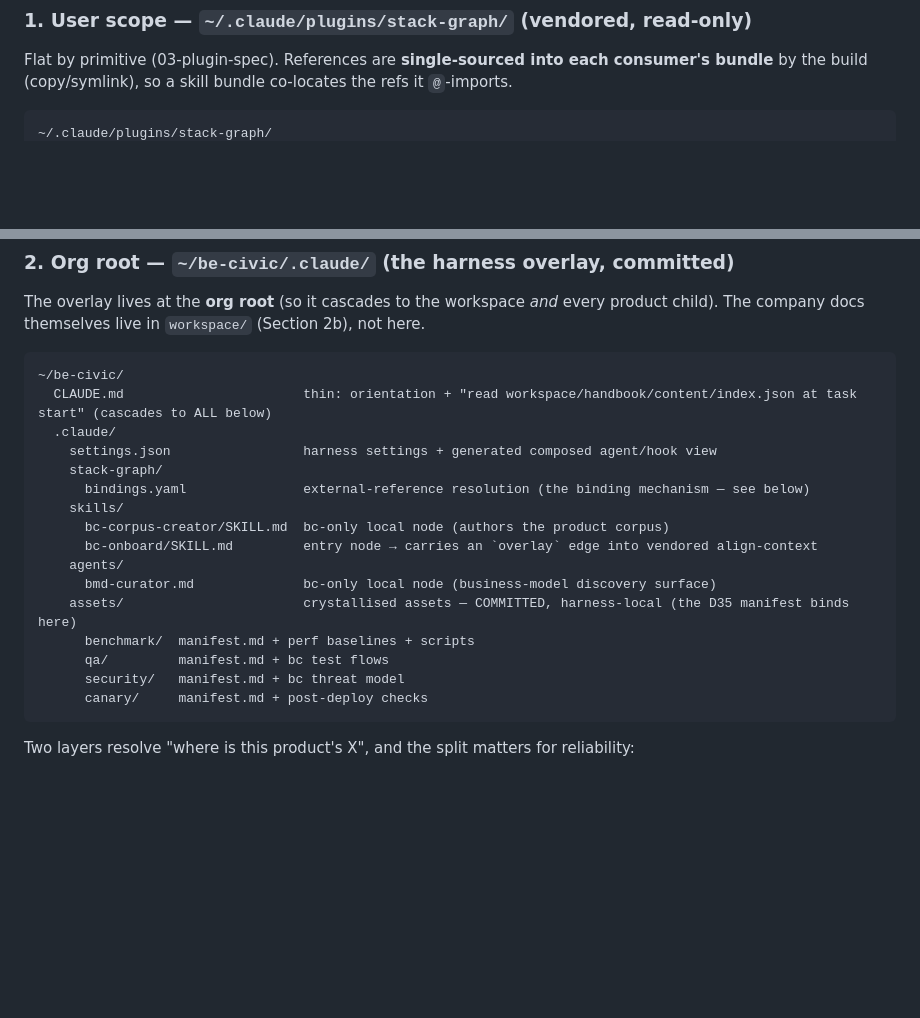
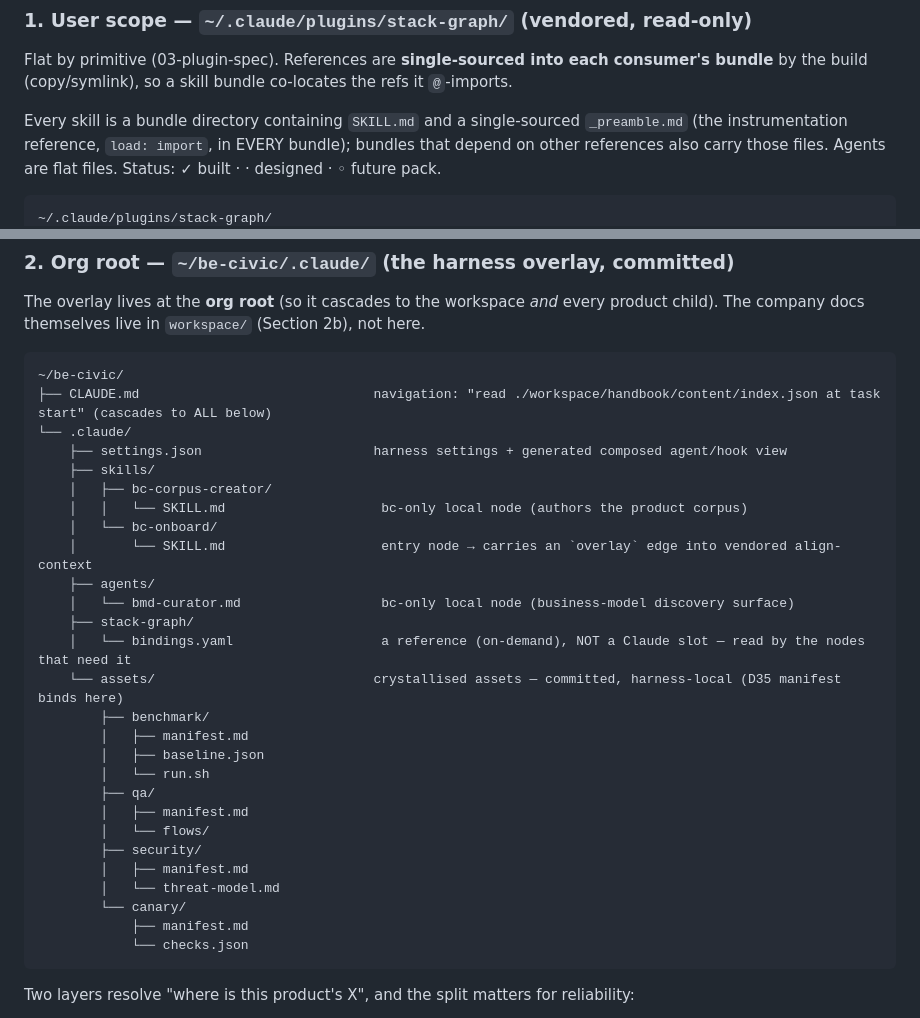
Before and after one commit to hk121992/stack-graph, a Markdown page: docs/be-civic-design.md, 2 parts joined by grey strips. Drawn GitHub-style; blank space fills up the shorter version.

````diff
--- a/docs/be-civic-design.md
+++ b/docs/be-civic-design.md
@@ -151,5 +172,9 @@ Legend: ✓ = already built in `graph/`; · = designed (graph-map); ◦ = future
 Flat by primitive (03-plugin-spec). References are **single-sourced into each consumer's
 bundle** by the build (copy/symlink), so a skill bundle co-locates the refs it `@`-imports.
 
+Every skill is a bundle directory containing `SKILL.md` and a single-sourced `_preamble.md`
+(the instrumentation reference, `load: import`, in EVERY bundle); bundles that depend on other
+references also carry those files. Agents are flat files. Status: ✓ built · · designed · ◦ future pack.
+
 ```
 ~/.claude/plugins/stack-graph/
@@ -193,21 +300,32 @@ The company docs themselves live in `workspace/` (Section 2b), not here.
 
 ```
 ~/be-civic/
-  CLAUDE.md                       thin: orientation + "read workspace/handbook/content/index.json at task start" (cascades to ALL below)
-  .claude/
-    settings.json                 harness settings + generated composed agent/hook view
-    stack-graph/
-      bindings.yaml               external-reference resolution (the binding mechanism — see below)
-    skills/
-      bc-corpus-creator/SKILL.md  bc-only local node (authors the product corpus)
-      bc-onboard/SKILL.md         entry node → carries an `overlay` edge into vendored align-context
-    agents/
-      bmd-curator.md              bc-only local node (business-model discovery surface)
-    assets/                       crystallised assets — COMMITTED, harness-local (the D35 manifest binds here)
-      benchmark/  manifest.md + perf baselines + scripts
-      qa/         manifest.md + bc test flows
-      security/   manifest.md + bc threat model
-      canary/     manifest.md + post-deploy checks
+├── CLAUDE.md                              navigation: "read ./workspace/handbook/content/index.json at task start" (cascades to ALL below)
+└── .claude/
+    ├── settings.json                      harness settings + generated composed agent/hook view
+    ├── skills/
+    │   ├── bc-corpus-creator/
+    │   │   └── SKILL.md                    bc-only local node (authors the product corpus)
+    │   └── bc-onboard/
+    │       └── SKILL.md                    entry node → carries an `overlay` edge into vendored align-context
+    ├── agents/
+    │   └── bmd-curator.md                  bc-only local node (business-model discovery surface)
+    ├── stack-graph/
+    │   └── bindings.yaml                   a reference (on-demand), NOT a Claude slot — read by the nodes that need it
+    └── assets/                            crystallised assets — committed, harness-local (D35 manifest binds here)
+        ├── benchmark/
+        │   ├── manifest.md
+        │   ├── baseline.json
+        │   └── run.sh
+        ├── qa/
+        │   ├── manifest.md
+        │   └── flows/
+        ├── security/
+        │   ├── manifest.md
+        │   └── threat-model.md
+        └── canary/
+            ├── manifest.md
+            └── checks.json
 ```
 
 Two layers resolve "where is this product's X", and the split matters for reliability:
````
Also changed, not shown: other parts of docs/be-civic-design.md (+177 -67 lines).
